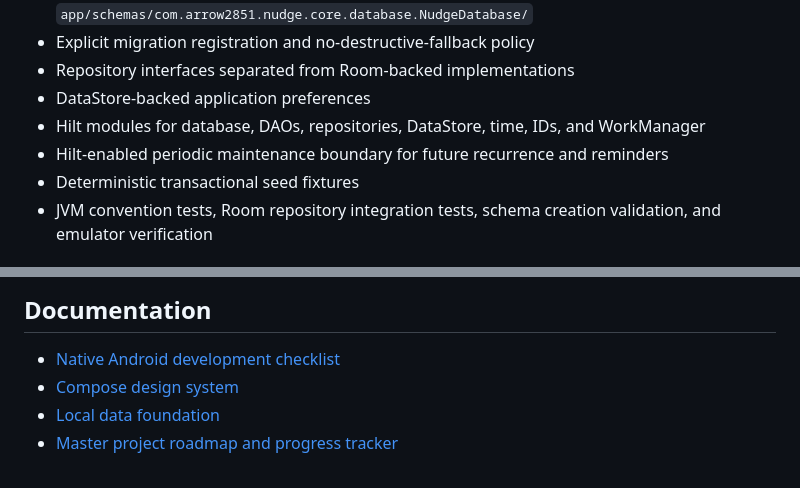
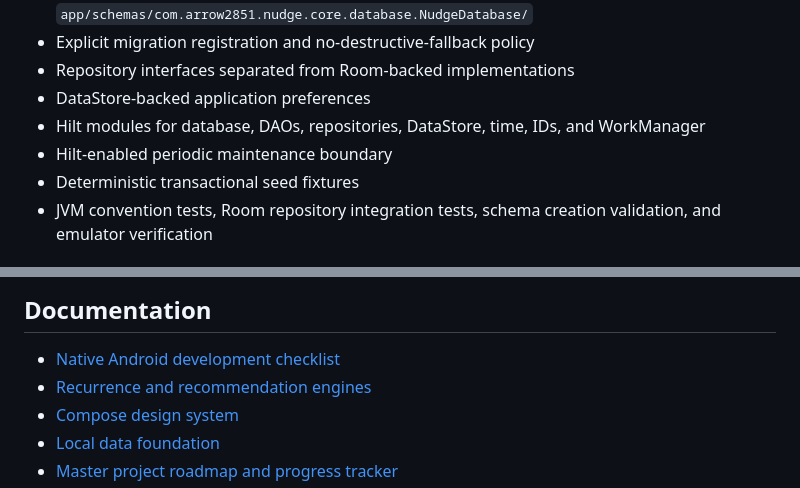
Before and after one commit to arrow2851/Nudge, a Markdown page: README.md, 2 parts joined by grey strips. GitHub-like rendering.

```diff
--- a/README.md
+++ b/README.md
@@ -45,7 +45,7 @@ The interactive browser prototype remains the product and interaction reference.
 - Repository interfaces separated from Room-backed implementations
 - DataStore-backed application preferences
 - Hilt modules for database, DAOs, repositories, DataStore, time, IDs, and WorkManager
-- Hilt-enabled periodic maintenance boundary for future recurrence and reminders
+- Hilt-enabled periodic maintenance boundary
 - Deterministic transactional seed fixtures
 - JVM convention tests, Room repository integration tests, schema creation validation, and emulator verification
 
@@ -175,6 +188,7 @@ The bootstrap scripts download the official Gradle wrapper JAR only when it is m
 ## Documentation
 
 - [Native Android development checklist](docs/progress/android-development.md)
+- [Recurrence and recommendation engines](docs/recurrence-and-recommendations.md)
 - [Compose design system](docs/design-system.md)
 - [Local data foundation](docs/local-data-foundation.md)
 - [Master project roadmap and progress tracker](PROJECT-STATUS.md)
```
Also changed, not shown: other parts of README.md (+18 -4 lines).
